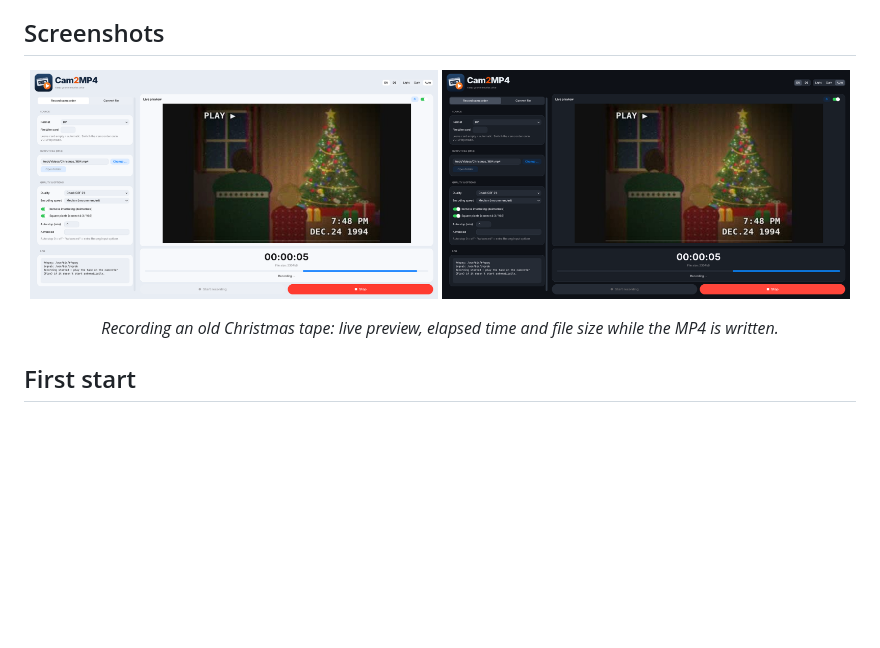
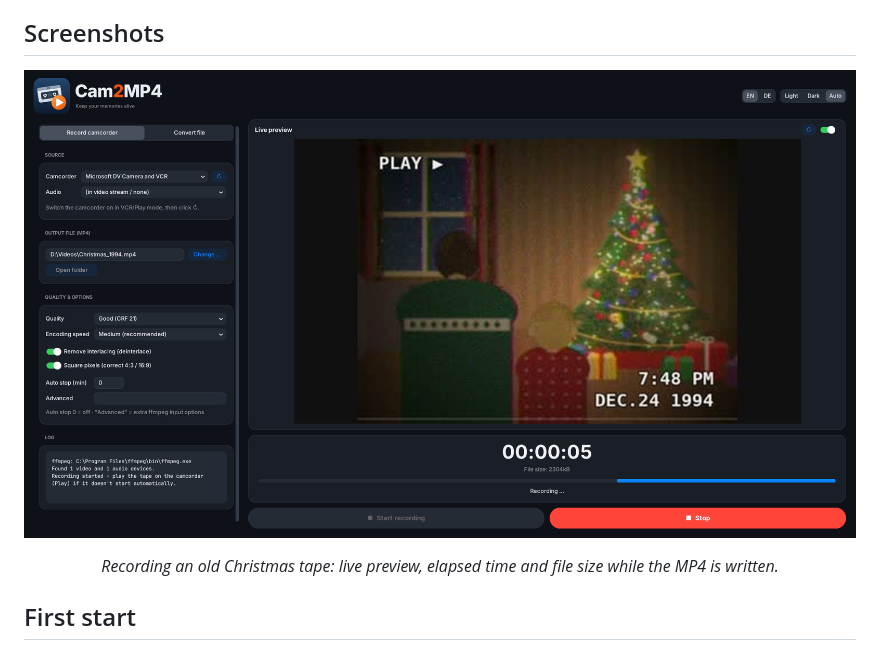
Before and after one commit to Fersehet/Cam2MP4, a Markdown page: README.md, the part around the change. Rendered like a GitHub page; pictures changed too: docs/screenshots/recording-dark.png, docs/screenshots/recording-light.png (deleted); blank space fills up the shorter version.

Commit message:
Show the Windows version in dark mode in the README
The README screenshot now shows the Windows interface (camcorder and
audio selection) in dark mode. The light screenshot is gone, and the
release notes use the dark one.

```diff
--- a/README.md
+++ b/README.md
@@ -5,8 +5,7 @@ Cam2MP4 digitizes camcorder tapes over FireWire (DV/HDV) and converts video file
 ## Screenshots
 
 <p align="center">
-  <img src="docs/screenshots/recording-light.png" alt="Recording a 1994 Christmas tape from a camcorder in light mode, with live preview" width="49%">
-  <img src="docs/screenshots/recording-dark.png" alt="The same recording in dark mode" width="49%">
+  <img src="docs/screenshots/recording-dark.png" alt="Recording a 1994 Christmas tape from a camcorder on Windows in dark mode, with live preview">
 </p>
 <p align="center"><em>Recording an old Christmas tape: live preview, elapsed time and file size while the MP4 is written.</em></p>
 
```
Also changed, not shown: 1 other file.
